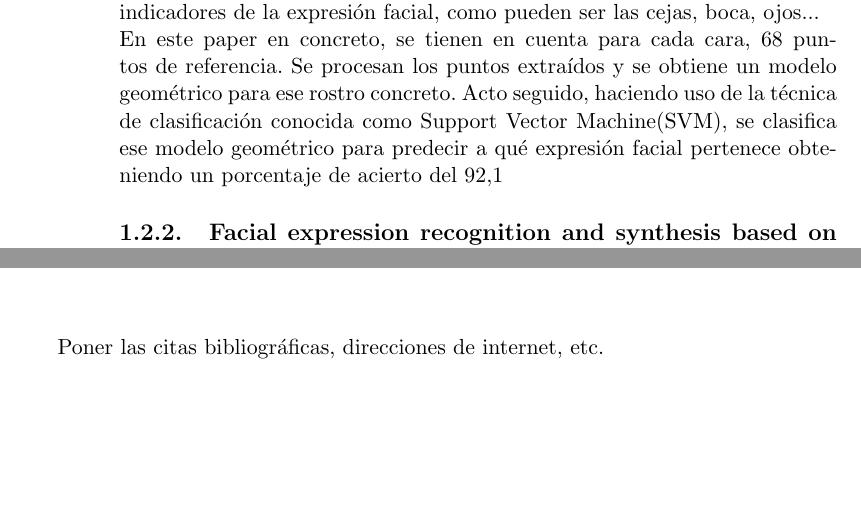
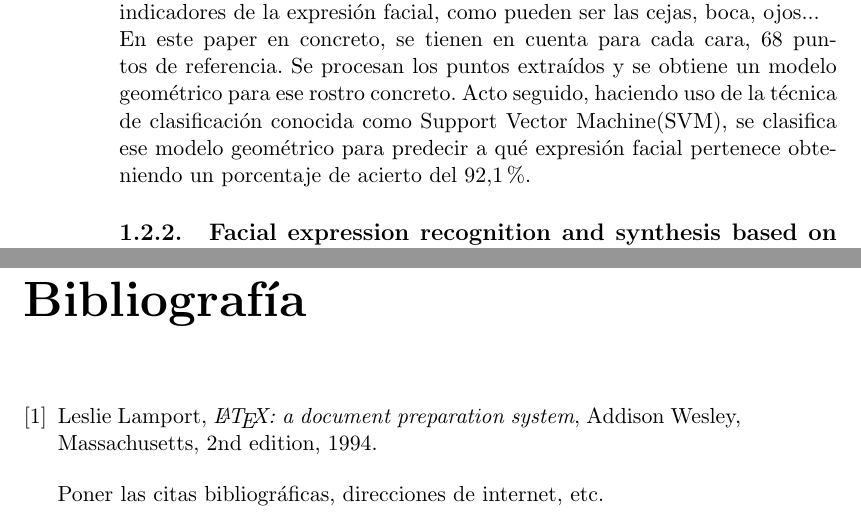
Before and after one commit to FranFT/Face-Expression-Detector, a LaTeX thesis (doc/proyectoTFG.tex): two parts of pages 18 and 27 of 31 before the commit and two parts of pages 18 and 29 of 33 after it, joined at a grey line, cut so that both start at the same text, the shorter picture padded with empty space. Compiled offline with pdfLaTeX.

Commit message:
Bibliography example.

```diff
--- a/doc/proyectoTFG.tex
+++ b/doc/proyectoTFG.tex
@@ -294,7 +294,7 @@ Como se puede ver, la solución a este problema puede ser de utilidad en diversa
 \subsection{Facial Expression Analysis using Active Shape Model}
 
 Active Shape Model(ASM) es una técnica que permite, dada una imagen del objeto para el que fue entrenado, localizar un conjunto de puntos de referencia previamente definidos tal y como se puede ver en la Figura \ref{fig:landmarks}. En el caso de un rostro humano estos puntos pueden estar los principales indicadores de la expresión facial, como pueden ser las cejas, boca, ojos...\\
-En este paper en concreto, se tienen en cuenta para cada cara, 68 puntos de referencia. Se procesan los puntos extraídos y se obtiene un modelo geométrico para ese rostro concreto. Acto seguido, haciendo uso de la técnica de clasificación conocida como Support Vector Machine(SVM), se clasifica ese modelo geométrico para predecir a qué expresión facial pertenece obteniendo un porcentaje de acierto del 92,1%.
+En este paper en concreto, se tienen en cuenta para cada cara, 68 puntos de referencia. Se procesan los puntos extraídos y se obtiene un modelo geométrico para ese rostro concreto. Acto seguido, haciendo uso de la técnica de clasificación conocida como Support Vector Machine(SVM), se clasifica ese modelo geométrico para predecir a qué expresión facial pertenece obteniendo un porcentaje de acierto del 92,1\%.
 
 \begin{figure}[!]
 \centering
@@ -452,6 +452,14 @@ Valoración personal si se quiere.
 Avanzar algunas líneas de trabajo futuro para solucionar las debilidades detectadas o para conseguir nuevas funcionalidades interesantes.
 
 \chapter{Bibliografía}
+\begin{thebibliography}{9}
+	\bibitem{lamport94}
+	Leslie Lamport,
+	\textit{\LaTeX: a document preparation system},
+	Addison Wesley, Massachusetts,
+	2nd edition,
+	1994.
+\end{thebibliography}
 
 Poner las citas bibliográficas, direcciones de internet, etc.
 
```
